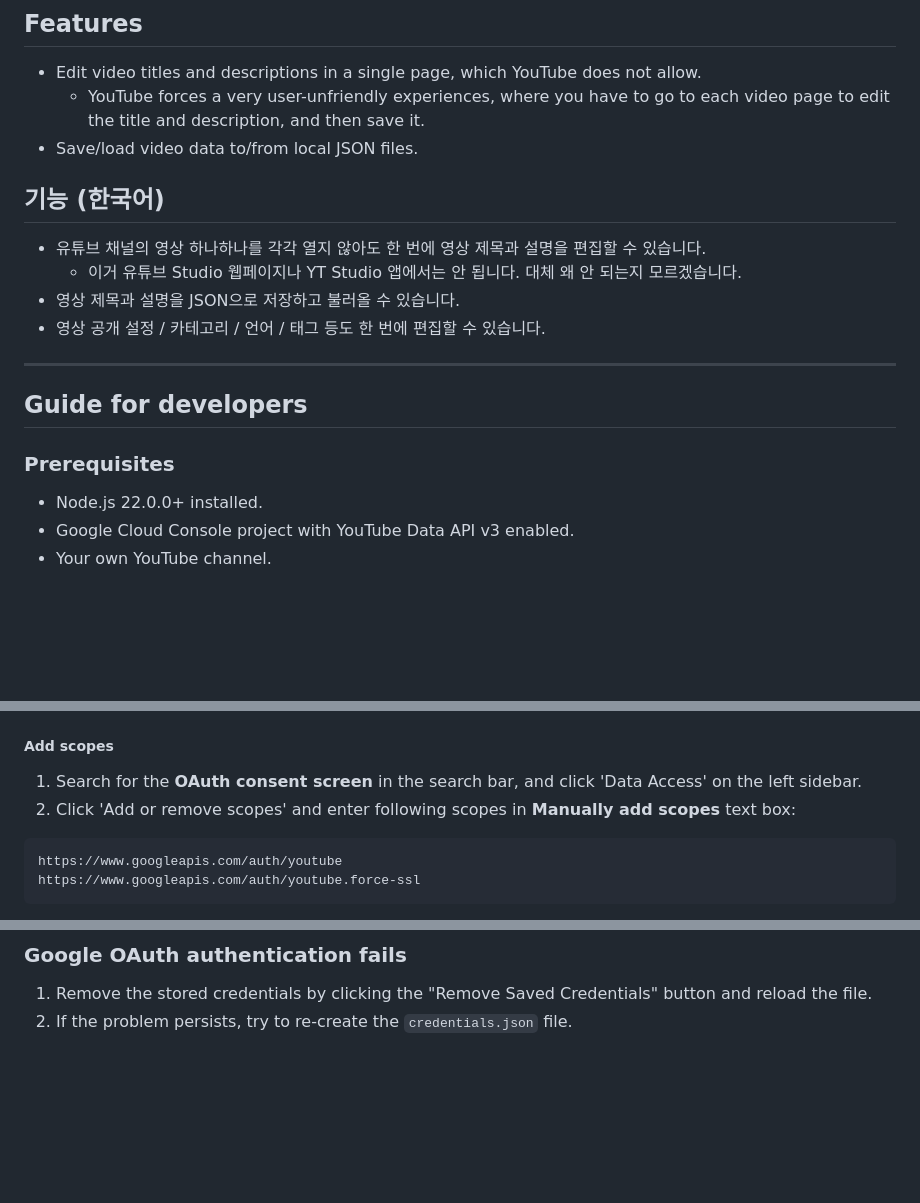
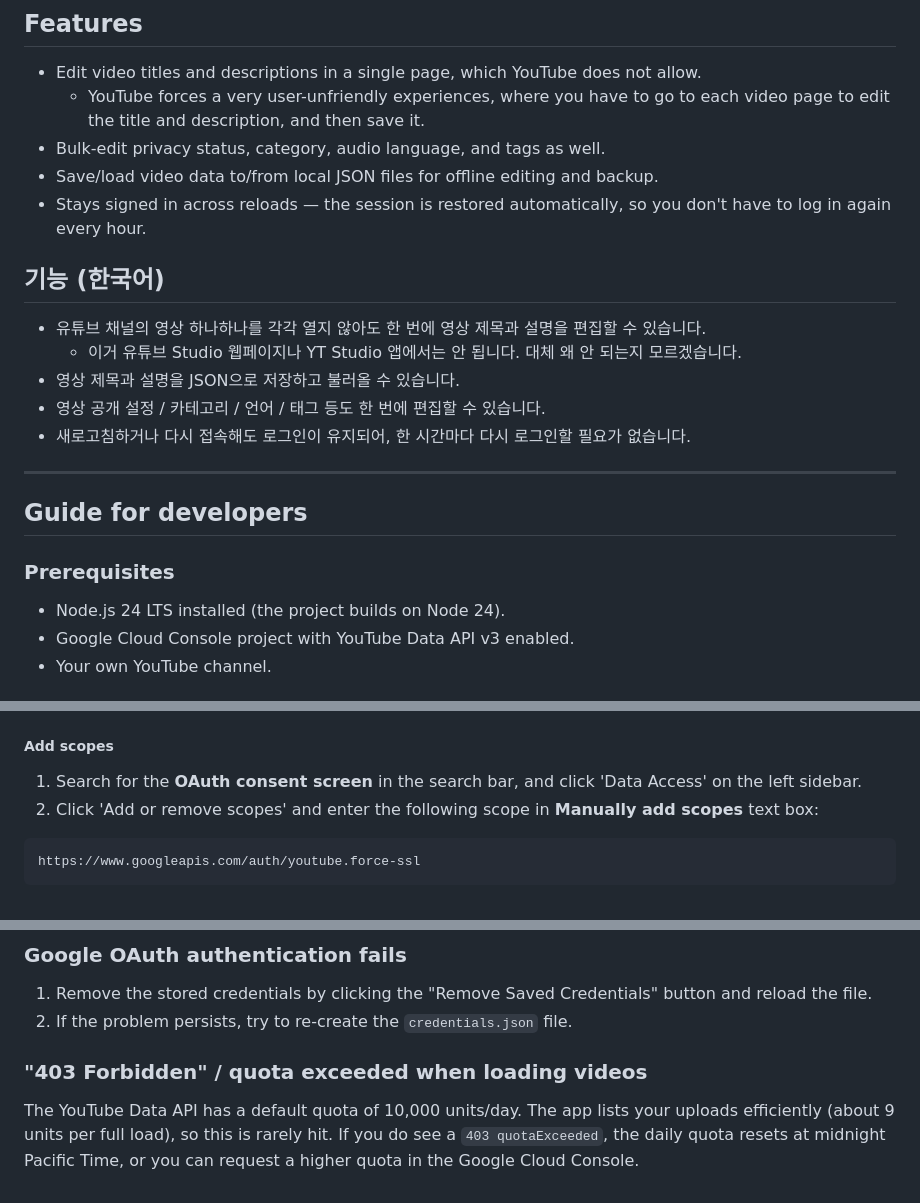
Before and after one commit to hletrd/yt-batch-manager-web, a Markdown page: README.md, 3 parts joined by grey strips. Rendered like a GitHub page; blank space fills up the shorter version.

Commit message:
docs(readme): 📝 update for persistent login, minimal scope, ToS, and quota
- Document the persistent (refresh-token) session and bulk privacy/category/
  language/tag editing.
- Update the OAuth setup to request only youtube.force-ssl.
- Add a Terms of Service link and a 403/quota troubleshooting entry.
- Bump the Node prerequisite to Node 24 LTS.

````diff
--- a/README.md
+++ b/README.md
@@ -30,7 +31,9 @@ This is a web port of an [Electron port, as a standalone app](https://github.com
 
 * Edit video titles and descriptions in a single page, which YouTube does not allow.
   * YouTube forces a very user-unfriendly experiences, where you have to go to each video page to edit the title and description, and then save it.
-* Save/load video data to/from local JSON files.
+* Bulk-edit privacy status, category, audio language, and tags as well.
+* Save/load video data to/from local JSON files for offline editing and backup.
+* Stays signed in across reloads — the session is restored automatically, so you don't have to log in again every hour.
 
 ## 기능 (한국어)
 
@@ -38,6 +41,7 @@ This is a web port of an [Electron port, as a standalone app](https://github.com
   * 이거 유튜브 Studio 웹페이지나 YT Studio 앱에서는 안 됩니다. 대체 왜 안 되는지 모르겠습니다.
 * 영상 제목과 설명을 JSON으로 저장하고 불러올 수 있습니다.
 * 영상 공개 설정 / 카테고리 / 언어 / 태그 등도 한 번에 편집할 수 있습니다.
+* 새로고침하거나 다시 접속해도 로그인이 유지되어, 한 시간마다 다시 로그인할 필요가 없습니다.
 
 ---
 
@@ -45,7 +49,7 @@ This is a web port of an [Electron port, as a standalone app](https://github.com
 
 ### Prerequisites
 
-* Node.js 22.0.0+ installed.
+* Node.js 24 LTS installed (the project builds on Node 24).
 * Google Cloud Console project with YouTube Data API v3 enabled.
 * Your own YouTube channel.
 
@@ -71,9 +75,8 @@ $ npm install
 
 ##### Add scopes
 1. Search for the **OAuth consent screen** in the search bar, and click 'Data Access' on the left sidebar.
-2. Click 'Add or remove scopes' and enter following scopes in **Manually add scopes** text box:
+2. Click 'Add or remove scopes' and enter the following scope in **Manually add scopes** text box:
 ```
-https://www.googleapis.com/auth/youtube
 https://www.googleapis.com/auth/youtube.force-ssl
 ```
 3. Click 'Add to table'.
@@ -99,3 +102,6 @@ The application will launch and prompt for Google OAuth authentication on first
 ### Google OAuth authentication fails
 1. Remove the stored credentials by clicking the "Remove Saved Credentials" button and reload the file.
 2. If the problem persists, try to re-create the `credentials.json` file.
+
+### "403 Forbidden" / quota exceeded when loading videos
+The YouTube Data API has a default quota of 10,000 units/day. The app lists your uploads efficiently (about 9 units per full load), so this is rarely hit. If you do see a `403 quotaExceeded`, the daily quota resets at midnight Pacific Time, or you can request a higher quota in the Google Cloud Console.
````
Also changed, not shown: other parts of README.md (+1 -0 lines).
